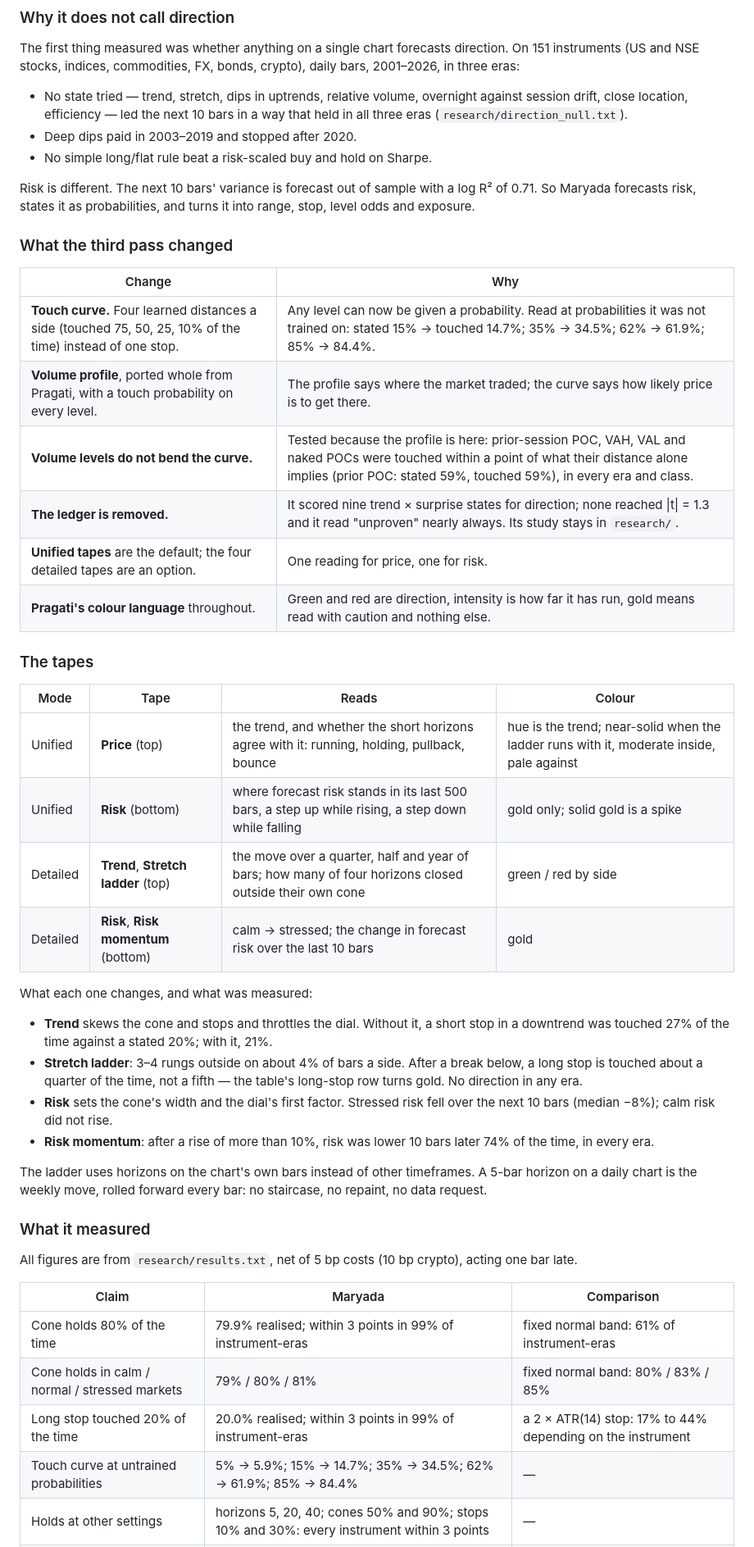
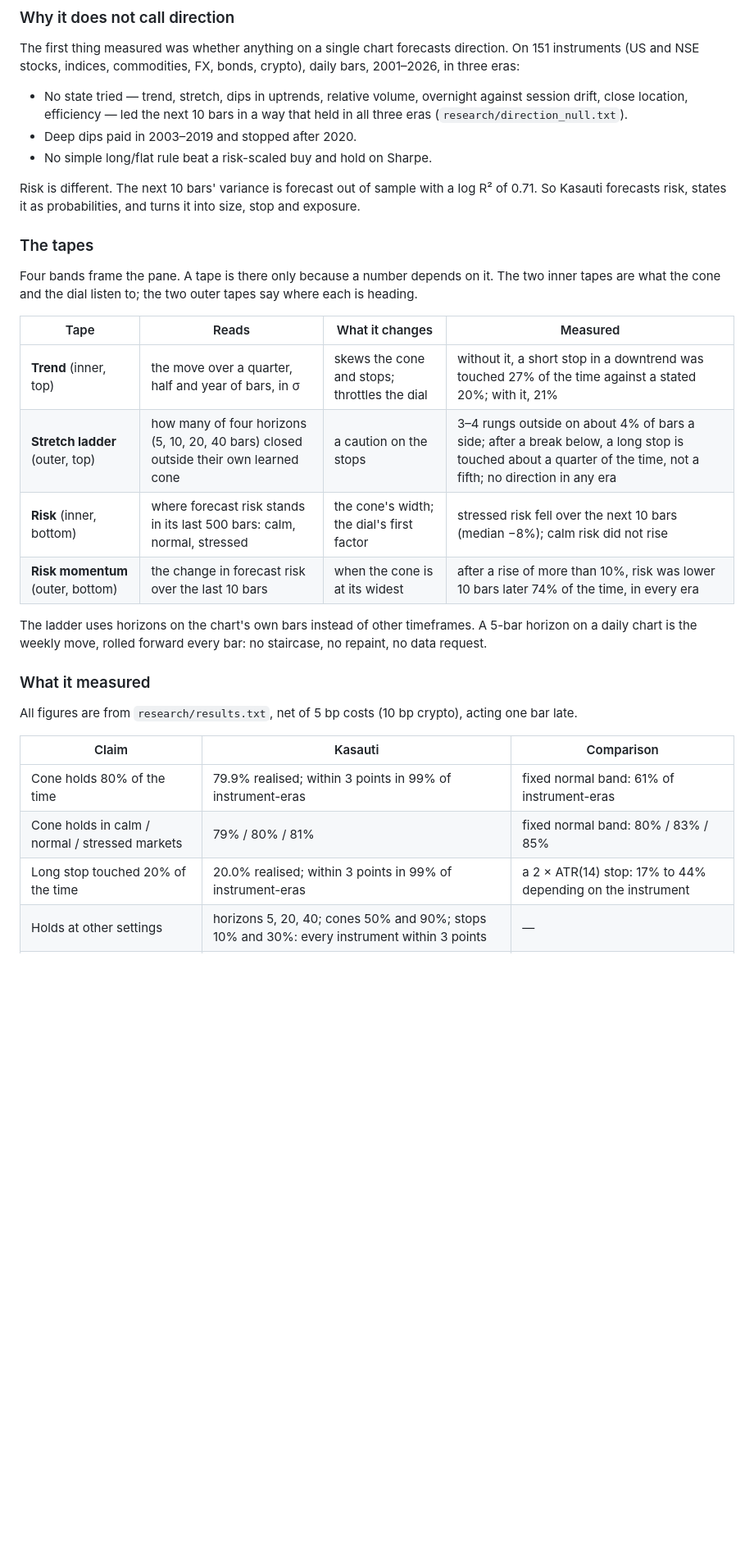
Before and after one commit to thebullishvalue/Indicator, a Markdown page: README.md, the part around one of its changes. Shown at 82% size. Drawn GitHub-style; blank space fills up the shorter version.

```diff
--- a/README.md
+++ b/README.md
@@ -33,34 +32,19 @@ On 151 instruments (US and NSE stocks, indices, commodities, FX, bonds, crypto),
 - No simple long/flat rule beat a risk-scaled buy and hold on Sharpe.
 
 Risk is different. The next 10 bars' variance is forecast out of sample with a log R² of 0.71.
-So Maryada forecasts risk, states it as probabilities, and turns it into range, stop, level odds and exposure.
-
-### What the third pass changed
-
-| Change | Why |
-|---|---|
-| **Touch curve.** Four learned distances a side (touched 75, 50, 25, 10% of the time) instead of one stop. | Any level can now be given a probability. Read at probabilities it was not trained on: stated 15% → touched 14.7%; 35% → 34.5%; 62% → 61.9%; 85% → 84.4%. |
-| **Volume profile**, ported whole from Pragati, with a touch probability on every level. | The profile says where the market traded; the curve says how likely price is to get there. |
-| **Volume levels do not bend the curve.** | Tested because the profile is here: prior-session POC, VAH, VAL and naked POCs were touched within a point of what their distance alone implies (prior POC: stated 59%, touched 59%), in every era and class. |
-| **The ledger is removed.** | It scored nine trend × surprise states for direction; none reached \|t\| = 1.3 and it read "unproven" nearly always. Its study stays in `research/`. |
-| **Unified tapes** are the default; the four detailed tapes are an option. | One reading for price, one for risk. |
-| **Pragati's colour language** throughout. | Green and red are direction, intensity is how far it has run, gold means read with caution and nothing else. |
+So Kasauti forecasts risk, states it as probabilities, and turns it into size, stop and exposure.
 
 ### The tapes
 
-| Mode | Tape | Reads | Colour |
+Four bands frame the pane. A tape is there only because a number depends on it.
+The two inner tapes are what the cone and the dial listen to; the two outer tapes say where each is heading.
+
+| Tape | Reads | What it changes | Measured |
 |---|---|---|---|
-| Unified | **Price** (top) | the trend, and whether the short horizons agree with it: running, holding, pullback, bounce | hue is the trend; near-solid when the ladder runs with it, moderate inside, pale against |
-| Unified | **Risk** (bottom) | where forecast risk stands in its last 500 bars, a step up while rising, a step down while falling | gold only; solid gold is a spike |
-| Detailed | **Trend**, **Stretch ladder** (top) | the move over a quarter, half and year of bars; how many of four horizons closed outside their own cone | green / red by side |
-| Detailed | **Risk**, **Risk momentum** (bottom) | calm → stressed; the change in forecast risk over the last 10 bars | gold |
-
-What each one changes, and what was measured:
-
-- **Trend** skews the cone and stops and throttles the dial. Without it, a short stop in a downtrend was touched 27% of the time against a stated 20%; with it, 21%.
-- **Stretch ladder**: 3–4 rungs outside on about 4% of bars a side. After a break below, a long stop is touched about a quarter of the time, not a fifth — the table's long-stop row turns gold. No direction in any era.
-- **Risk** sets the cone's width and the dial's first factor. Stressed risk fell over the next 10 bars (median −8%); calm risk did not rise.
-- **Risk momentum**: after a rise of more than 10%, risk was lower 10 bars later 74% of the time, in every era.
+| **Trend** (inner, top) | the move over a quarter, half and year of bars, in σ | skews the cone and stops; throttles the dial | without it, a short stop in a downtrend was touched 27% of the time against a stated 20%; with it, 21% |
+| **Stretch ladder** (outer, top) | how many of four horizons (5, 10, 20, 40 bars) closed outside their own learned cone | a caution on the stops | 3–4 rungs outside on about 4% of bars a side; after a break below, a long stop is touched about a quarter of the time, not a fifth; no direction in any era |
+| **Risk** (inner, bottom) | where forecast risk stands in its last 500 bars: calm, normal, stressed | the cone's width; the dial's first factor | stressed risk fell over the next 10 bars (median −8%); calm risk did not rise |
+| **Risk momentum** (outer, bottom) | the change in forecast risk over the last 10 bars | when the cone is at its widest | after a rise of more than 10%, risk was lower 10 bars later 74% of the time, in every era |
 
 The ladder uses horizons on the chart's own bars instead of other timeframes. A 5-bar horizon on a daily chart is the weekly move, rolled forward every bar: no staircase, no repaint, no data request.
 
@@ -68,12 +52,11 @@ The ladder uses horizons on the chart's own bars instead of other timeframes. A
 
 All figures are from `research/results.txt`, net of 5 bp costs (10 bp crypto), acting one bar late.
 
-| Claim | Maryada | Comparison |
+| Claim | Kasauti | Comparison |
 |---|---|---|
 | Cone holds 80% of the time | 79.9% realised; within 3 points in 99% of instrument-eras | fixed normal band: 61% of instrument-eras |
 | Cone holds in calm / normal / stressed markets | 79% / 80% / 81% | fixed normal band: 80% / 83% / 85% |
 | Long stop touched 20% of the time | 20.0% realised; within 3 points in 99% of instrument-eras | a 2 × ATR(14) stop: 17% to 44% depending on the instrument |
-| Touch curve at untrained probabilities | 5% → 5.9%; 15% → 14.7%; 35% → 34.5%; 62% → 61.9%; 85% → 84.4% | — |
 | Holds at other settings | horizons 5, 20, 40; cones 50% and 90%; stops 10% and 30%: every instrument within 3 points | — |
 | Holds on other timeframes | weekly: 96% of instruments within 3 points; hourly: 100% | fixed normal band: 46% and 80% |
 | Risk forecast error (QLIKE, 2013–2026) | 0.354 | 20-bar standard deviation: 0.509 |
```
Also changed, not shown: other parts of README.md (+21 -20 lines), docs/preview_aapl.png, docs/preview_nsei.png, 7 other files.
